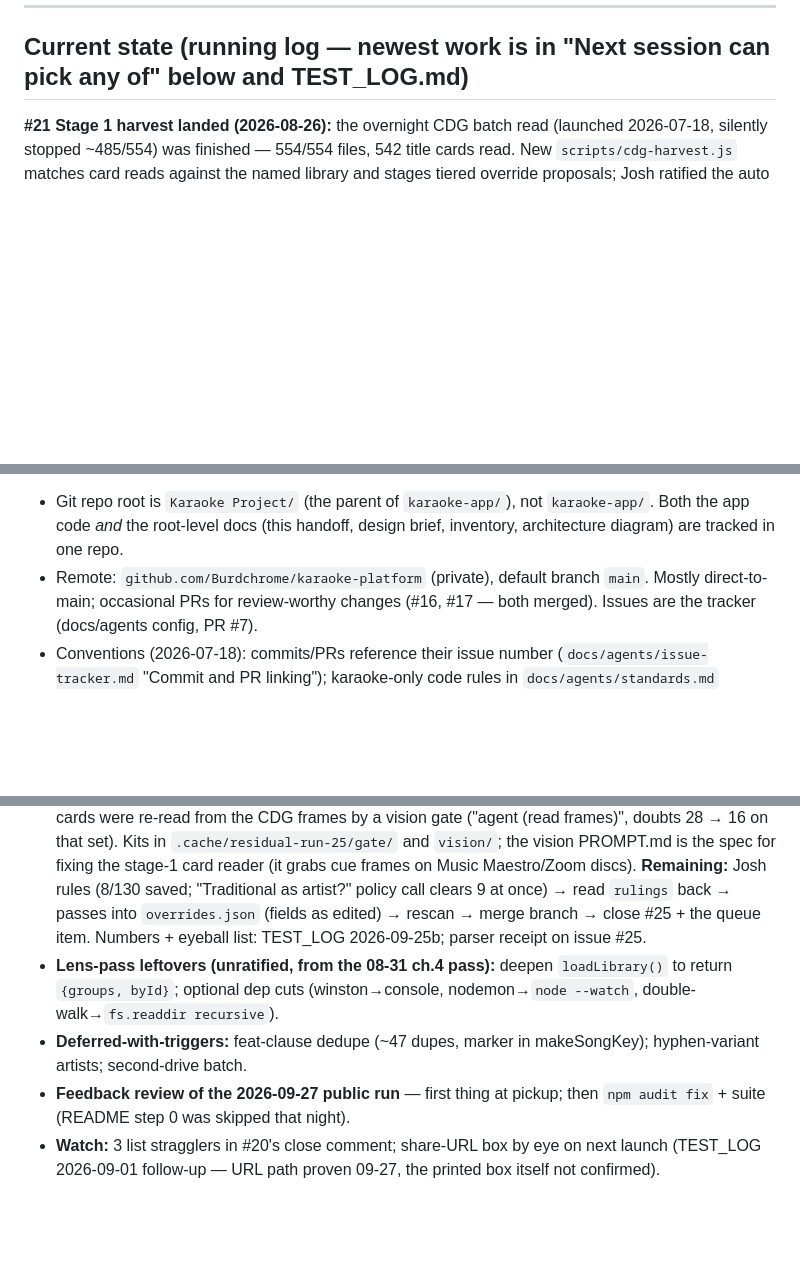
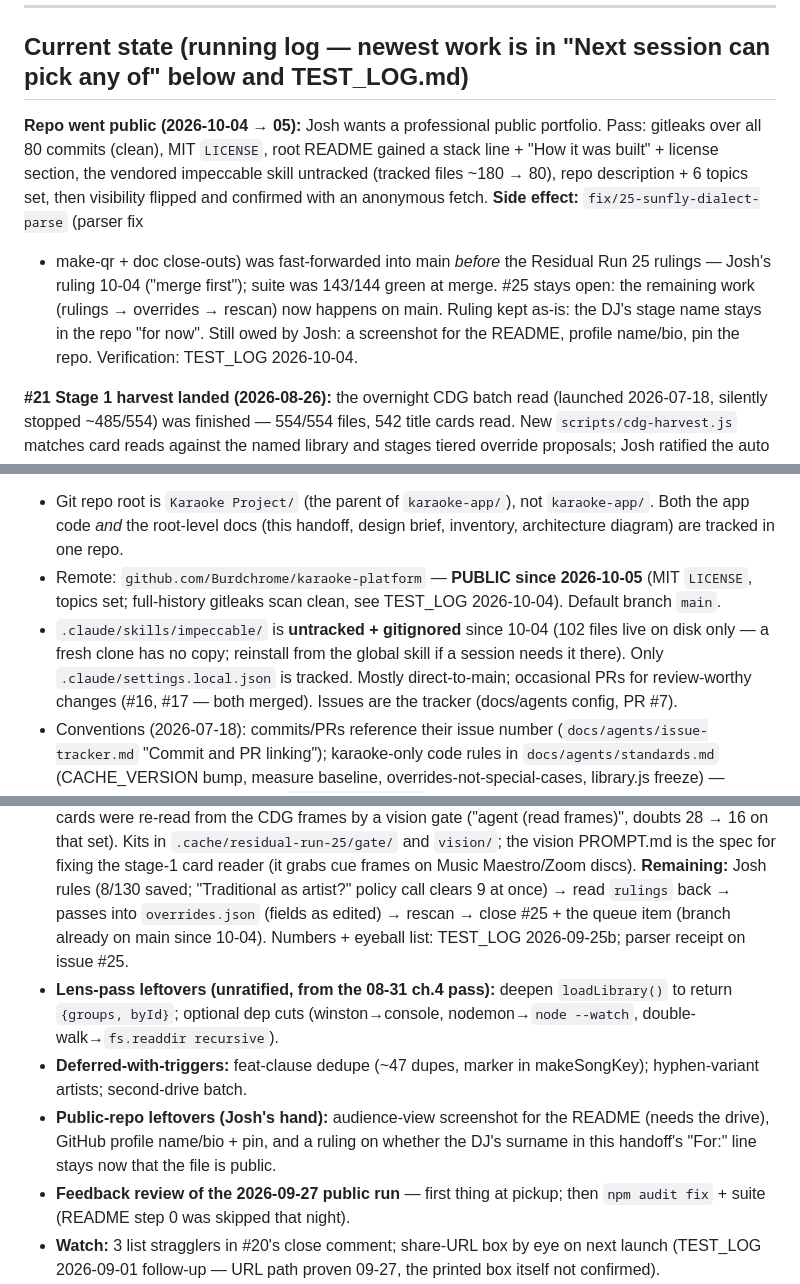
Before and after one commit to Burdchrome/karaoke-platform, a Markdown page: karaoke_project_handoff.md, 3 parts joined by grey strips. GitHub-like rendering; blank space fills up the shorter version.

```diff
--- a/karaoke_project_handoff.md
+++ b/karaoke_project_handoff.md
@@ -266,6 +266,20 @@ From CLAUDE.md, restated for any agent continuing this work:
 
 ## Current state (running log — newest work is in "Next session can pick any of" below and TEST_LOG.md)
 
+**Repo went public (2026-10-04 → 05):** Josh wants a professional public
+portfolio. Pass: gitleaks over all 80 commits (clean), MIT `LICENSE`, root
+README gained a stack line + "How it was built" + license section, the
+vendored impeccable skill untracked (tracked files ~180 → 80), repo
+description + 6 topics set, then visibility flipped and confirmed with an
+anonymous fetch. **Side effect:** `fix/25-sunfly-dialect-parse` (parser fix
++ make-qr + doc close-outs) was fast-forwarded into main *before* the
+Residual Run 25 rulings — Josh's ruling 10-04 ("merge first"); suite was
+143/144 green at merge. #25 stays open: the remaining work (rulings →
+overrides → rescan) now happens on main. Ruling kept as-is: the DJ's
+stage name stays in the repo "for now". Still owed by Josh: a screenshot
+for the README, profile name/bio, pin the repo. Verification: TEST_LOG
+2026-10-04.
+
 **#21 Stage 1 harvest landed (2026-08-26):** the overnight CDG batch read
 (launched 2026-07-18, silently stopped ~485/554) was finished — 554/554
 files, 542 title cards read. New `scripts/cdg-harvest.js` matches card
@@ -366,7 +380,8 @@ Implements `code-standards.md` → Repo Orientation.
 - Git repo root is `Karaoke Project/` (the parent of `karaoke-app/`), not `karaoke-app/`.
   Both the app code *and* the root-level docs (this handoff, design brief, inventory,
   architecture diagram) are tracked in one repo.
-- Remote: `github.com/Burdchrome/karaoke-platform` (private), default branch `main`.
+- Remote: `github.com/Burdchrome/karaoke-platform` — **PUBLIC since 2026-10-05** (MIT `LICENSE`, topics set; full-history gitleaks scan clean, see TEST_LOG 2026-10-04). Default branch `main`.
+- `.claude/skills/impeccable/` is **untracked + gitignored** since 10-04 (102 files live on disk only — a fresh clone has no copy; reinstall from the global skill if a session needs it there). Only `.claude/settings.local.json` is tracked.
   Mostly direct-to-main; occasional PRs for review-worthy changes (#16, #17 —
   both merged). Issues are the tracker (docs/agents config, PR #7).
 - Conventions (2026-07-18): commits/PRs reference their issue number
@@ -491,7 +506,7 @@ records are the #25 tiers — ruled on the Residual Run 25 page (see #25).
   Music Maestro/Zoom discs). **Remaining:** Josh rules (8/130 saved;
   "Traditional as artist?" policy call clears 9 at once) → read
   `rulings` back → passes into `overrides.json` (fields as edited) →
-  rescan → merge branch → close #25 + the queue item. Numbers +
+  rescan → close #25 + the queue item (branch already on main since 10-04). Numbers +
   eyeball list: TEST_LOG 2026-09-25b; parser receipt on issue #25.
 - **Lens-pass leftovers (unratified, from the 08-31 ch.4 pass):** deepen
   `loadLibrary()` to return `{groups, byId}`; optional dep cuts
@@ -499,6 +514,10 @@ records are the #25 tiers — ruled on the Residual Run 25 page (see #25).
   recursive`).
 - **Deferred-with-triggers:** feat-clause dedupe (~47 dupes, marker in
   makeSongKey); hyphen-variant artists; second-drive batch.
+- **Public-repo leftovers (Josh's hand):** audience-view screenshot for
+  the README (needs the drive), GitHub profile name/bio + pin, and a
+  ruling on whether the DJ's surname in this handoff's "For:" line stays
+  now that the file is public.
 - **Feedback review of the 2026-09-27 public run** — first thing at pickup;
   then `npm audit fix` + suite (README step 0 was skipped that night).
 - **Watch:** 3 list stragglers in #20's close comment; share-URL box by
```
Also changed, not shown: other parts of karaoke_project_handoff.md (+1 -1 lines), karaoke-app/TEST_LOG.md (+35 -1 lines).
